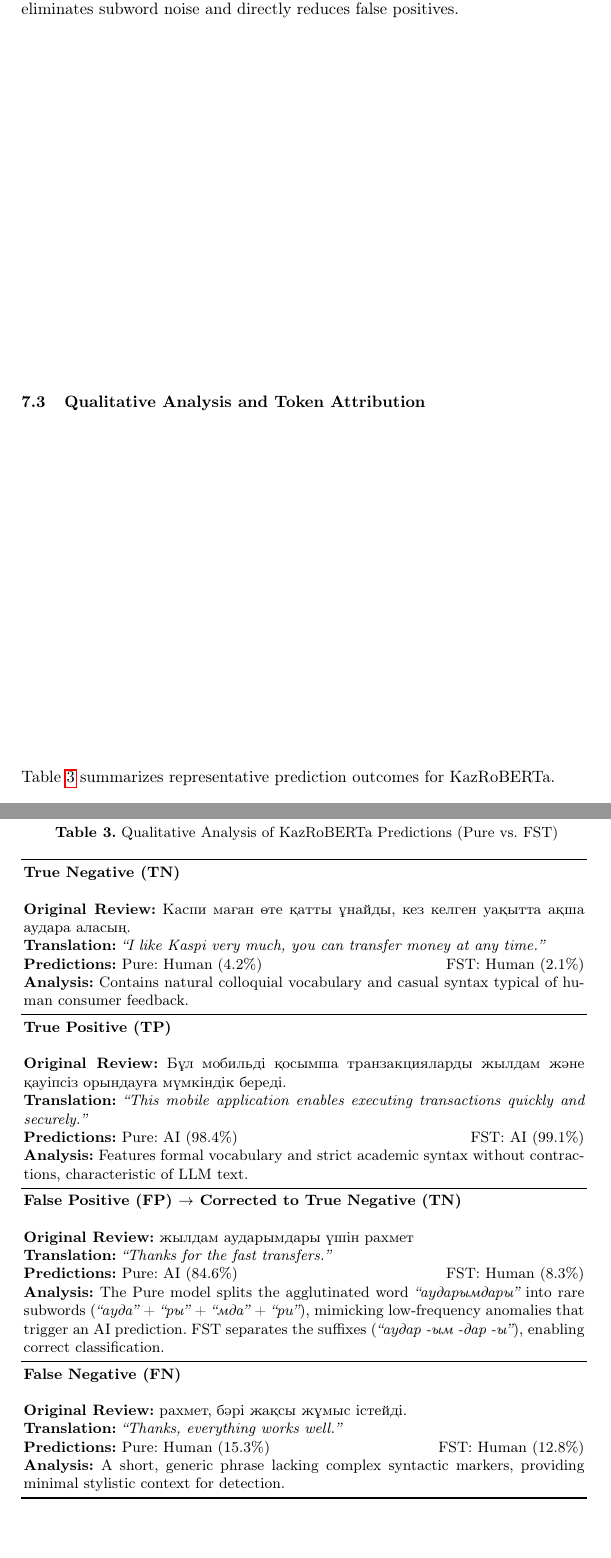
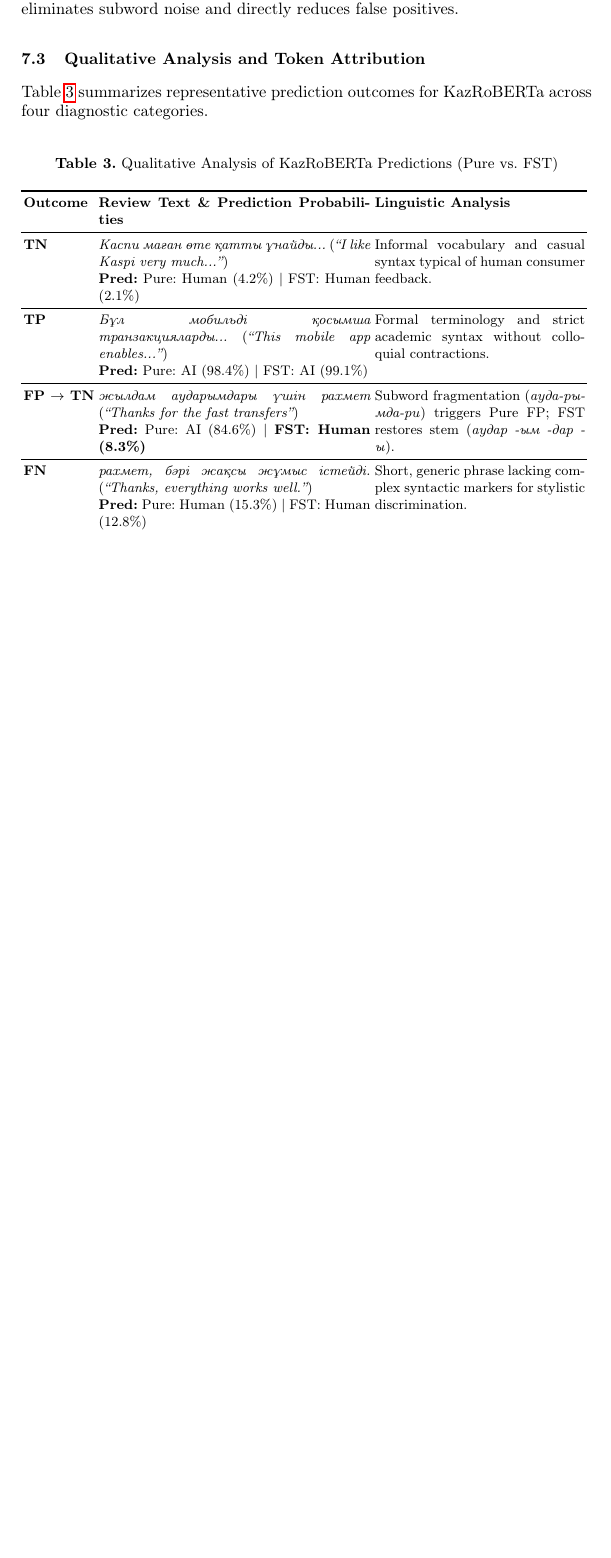
Before and after one commit to nKa1i/kazakh-ai-text-detection, a LaTeX paper (aist2026/paper.tex): two parts of pages 7 and 8 of 11 before the commit and part of page 7 of 11 after it, the two joined at a grey line, cut so that both start at the same text, the shorter picture padded with empty space. Compiled offline with pdfLaTeX.

Commit message:
fix: compact Table 3 qualitative layout and enable \raggedbottom to eliminate blank page gaps

```diff
--- a/aist2026/paper.tex
+++ b/aist2026/paper.tex
@@ -9,6 +9,8 @@
 \usepackage{makecell}
 \usepackage{placeins}
 \usepackage{float}
+
+\raggedbottom
 
 \newcolumntype{P}[1]{>{\raggedright\arraybackslash}p{#1}}
 
@@ -169,42 +173,25 @@ Table \ref{tab:table_inflation} presents the measured token inflation before and
 As shown in Table \ref{tab:table_inflation}, unsegmented Kazakh text severely fragments in multilingual tokenizers (3.476 tokens/word for mBERT). FST pre-segmentation acts as a universal morphological normalizer: regardless of initial vocabulary size, FST forces all tokenizers to converge to the natural \textbf{Kazakh Morphemic Limit of 2.202 tokens/word}. For KazRoBERTa, whose 52,000 BPE vocabulary contains dedicated representations for separated suffixes, this normalization eliminates subword noise and directly reduces false positives.
 
 \subsection{Qualitative Analysis and Token Attribution}
-Table \ref{tab:table2} summarizes representative prediction outcomes for KazRoBERTa.
+Table \ref{tab:table2} summarizes representative prediction outcomes for KazRoBERTa across four diagnostic categories.
 
-\begin{table}[H]
+\begin{table}[htbp]
 \caption{Qualitative Analysis of KazRoBERTa Predictions (Pure vs. FST)}
 \label{tab:table2}
 \centering
+\small
 \resizebox{\textwidth}{!}{%
-\begin{tabular}{p{11.8cm}}
+\begin{tabular}{lp{6.2cm}p{4.8cm}}
 \toprule
-\textbf{True Negative (TN)} \\
-\smallskip
-\textbf{Original Review:} Каспи маған өте қатты ұнайды, кез келген уақытта ақша аудара аласың. \\
-\textbf{Translation:} \textit{``I like Kaspi very much, you can transfer money at any time.''} \\
-\textbf{Predictions:} Pure: Human (4.2\%) \hfill FST: Human (2.1\%) \\
-\textbf{Analysis:} Contains natural colloquial vocabulary and casual syntax typical of human consumer feedback. \\
+\textbf{Outcome} & \textbf{Review Text \& Prediction Probabilities} & \textbf{Linguistic Analysis} \\
 \midrule
-\textbf{True Positive (TP)} \\
-\smallskip
-\textbf{Original Review:} Бұл мобильді қосымша транзакцияларды жылдам және қауіпсіз орындауға мүмкіндік береді. \\
-\textbf{Translation:} \textit{``This mobile application enables executing transactions quickly and securely.''} \\
-\textbf{Predictions:} Pure: AI (98.4\%) \hfill FST: AI (99.1\%) \\
-\textbf{Analysis:} Features formal vocabulary and strict academic syntax without contractions, characteristic of LLM text. \\
+\textbf{TN} & \textit{Каспи маған өте қатты ұнайды...} (\textit{``I like Kaspi very much...''}) \newline \textbf{Pred:} Pure: Human (4.2\%) \textbar\ FST: Human (2.1\%) & Informal vocabulary and casual syntax typical of human consumer feedback. \\
 \midrule
-\textbf{False Positive (FP) $\rightarrow$ Corrected to True Negative (TN)} \\
-\smallskip
-\textbf{Original Review:} жылдам аударымдары үшін рахмет \\
-\textbf{Translation:} \textit{``Thanks for the fast transfers.''} \\
-\textbf{Predictions:} Pure: AI (84.6\%) \hfill FST: Human (8.3\%) \\
-\textbf{Analysis:} The Pure model splits the agglutinated word \textit{``аударымдары''} into rare subwords (\textit{``ауда''} + \textit{``ры''} + \textit{``мда''} + \textit{``ри''}), mimicking low-frequency anomalies that trigger an AI prediction. FST separates the suffixes (\textit{``аудар -ым -дар -ы''}), enabling correct classification. \\
+\textbf{TP} & \textit{Бұл мобильді қосымша транзакцияларды...} (\textit{``This mobile app enables...''}) \newline \textbf{Pred:} Pure: AI (98.4\%) \textbar\ FST: AI (99.1\%) & Formal terminology and strict academic syntax without colloquial contractions. \\
 \midrule
-\textbf{False Negative (FN)} \\
-\smallskip
-\textbf{Original Review:} рахмет, бәрі жақсы жұмыс істейді. \\
-\textbf{Translation:} \textit{``Thanks, everything works well.''} \\
-\textbf{Predictions:} Pure: Human (15.3\%) \hfill FST: Human (12.8\%) \\
-\textbf{Analysis:} A short, generic phrase lacking complex syntactic markers, providing minimal stylistic context for detection. \\
+\textbf{FP $\rightarrow$ TN} & \textit{жылдам аударымдары үшін рахмет} (\textit{``Thanks for the fast transfers''}) \newline \textbf{Pred:} Pure: AI (84.6\%) \textbar\ \textbf{FST: Human (8.3\%)} & Subword fragmentation (\textit{ауда-ры-мда-ри}) triggers Pure FP; FST restores stem (\textit{аудар -ым -дар -ы}). \\
+\midrule
+\textbf{FN} & \textit{рахмет, бәрі жақсы жұмыс істейді.} (\textit{``Thanks, everything works well.''}) \newline \textbf{Pred:} Pure: Human (15.3\%) \textbar\ FST: Human (12.8\%) & Short, generic phrase lacking complex syntactic markers for stylistic discrimination. \\
 \bottomrule
 \end{tabular}
 }
```
Also changed, not shown: aist2026/paper.tex (23 more changed lines).
